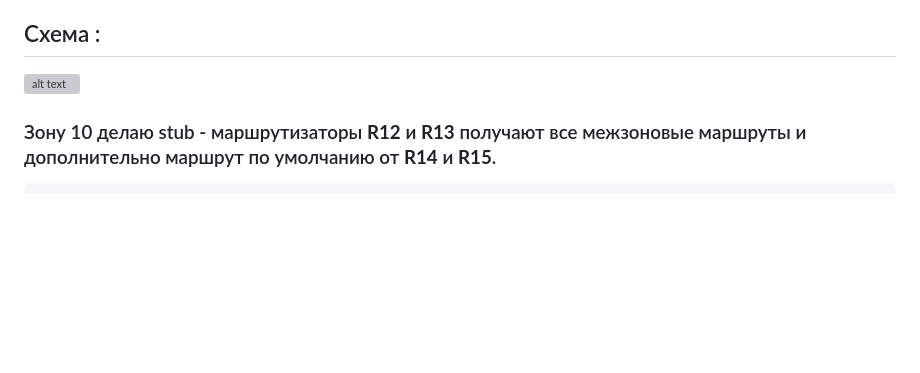
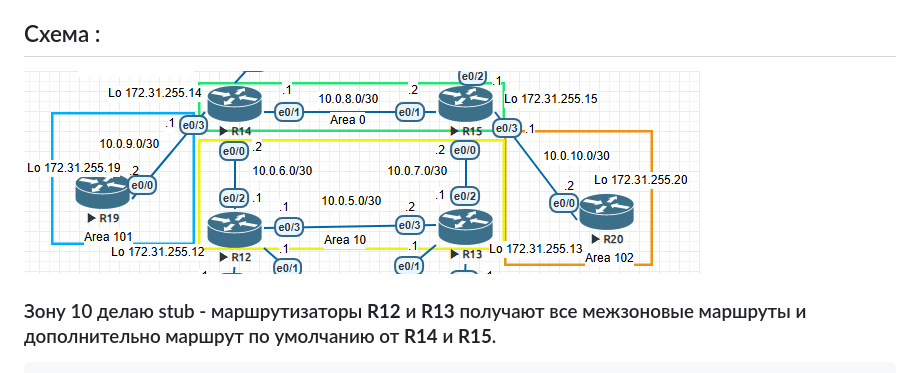
Before and after one commit to riyevdok-commits/otus, a Markdown page: lab_3/Lab3.md, the part around the change. Drawn GitHub-style; pictures changed too: lab_3/Снимок.PNG (added); blank space fills up the shorter version; grey boxes are pictures that could not be loaded.

```diff
--- a/lab_3/Lab3.md
+++ b/lab_3/Lab3.md
@@ -14,7 +14,7 @@
 
 ## Схема :
 
-![alt text](image.png)
+![alt text](Снимок.PNG)
 
 
 
```
